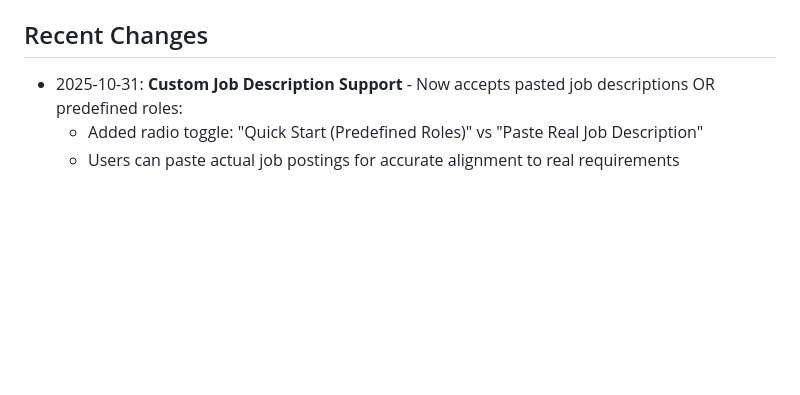
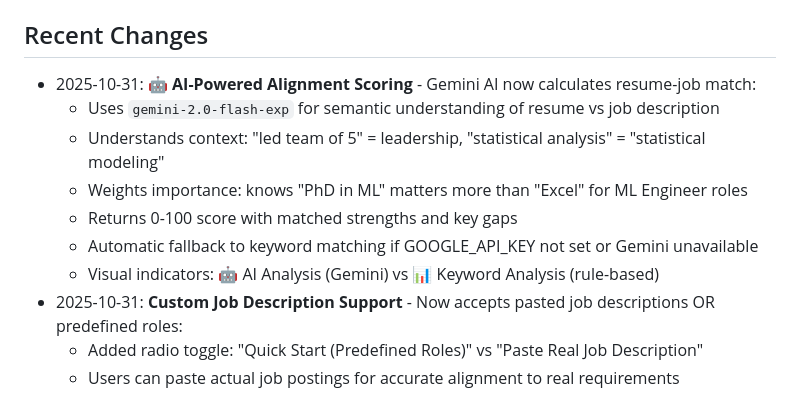
Before and after one commit to debisree/ResuMatchPro, a Markdown page: replit.md, the part around the change. GitHub-like rendering; blank space fills up the shorter version.

Commit message:
Add AI-powered resume analysis for improved job matching
Integrate Gemini AI model (`gemini-2.0-flash-exp`) for semantic resume-to-job description scoring, providing a 0-100 match score with fallback to keyword analysis.

Replit-Commit-Author: Agent
Replit-Commit-Session-Id: 4fd49339-d940-46b4-a7f5-74c155e041f5
Replit-Commit-Checkpoint-Type: full_checkpoint
Replit-Commit-Event-Id: 20ee7cf0-8de3-4e6b-a149-656295aa90aa
Replit-Commit-Screenshot-Url: https://storage.googleapis.com/screenshot-production-us-central1/0b07afdd-6b9b-4c01-882a-f6291405f839/4fd49339-d940-46b4-a7f5-74c155e041f5/GqpoQZE

```diff
--- a/replit.md
+++ b/replit.md
@@ -56,6 +56,13 @@ A comprehensive web application that analyzes resume quality and provides action
 - `PORT` (default: 5000) - Server port
 
 ## Recent Changes
+- 2025-10-31: **🤖 AI-Powered Alignment Scoring** - Gemini AI now calculates resume-job match:
+  - Uses `gemini-2.0-flash-exp` for semantic understanding of resume vs job description
+  - Understands context: "led team of 5" = leadership, "statistical analysis" = "statistical modeling"
+  - Weights importance: knows "PhD in ML" matters more than "Excel" for ML Engineer roles
+  - Returns 0-100 score with matched strengths and key gaps
+  - Automatic fallback to keyword matching if GOOGLE_API_KEY not set or Gemini unavailable
+  - Visual indicators: 🤖 AI Analysis (Gemini) vs 📊 Keyword Analysis (rule-based)
 - 2025-10-31: **Custom Job Description Support** - Now accepts pasted job descriptions OR predefined roles:
   - Added radio toggle: "Quick Start (Predefined Roles)" vs "Paste Real Job Description"
   - Users can paste actual job postings for accurate alignment to real requirements
```
